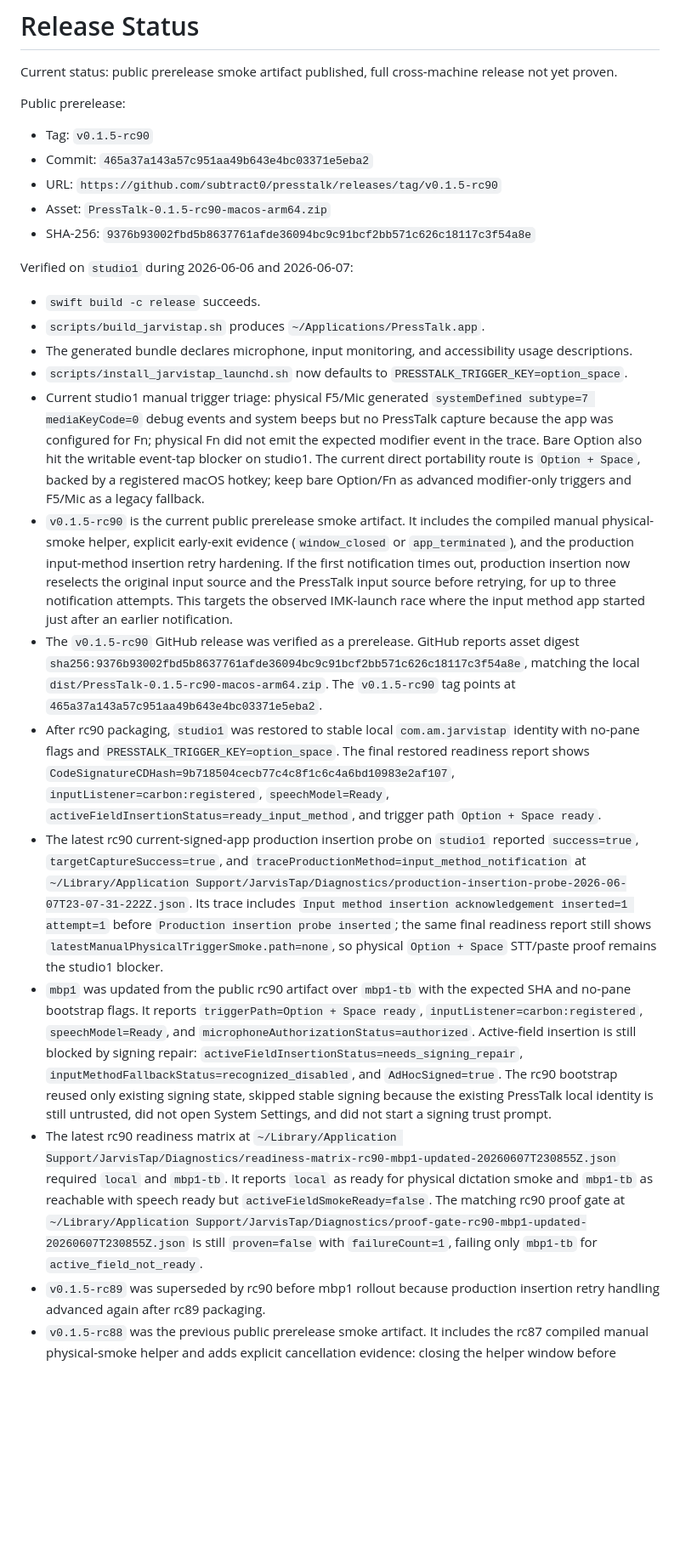
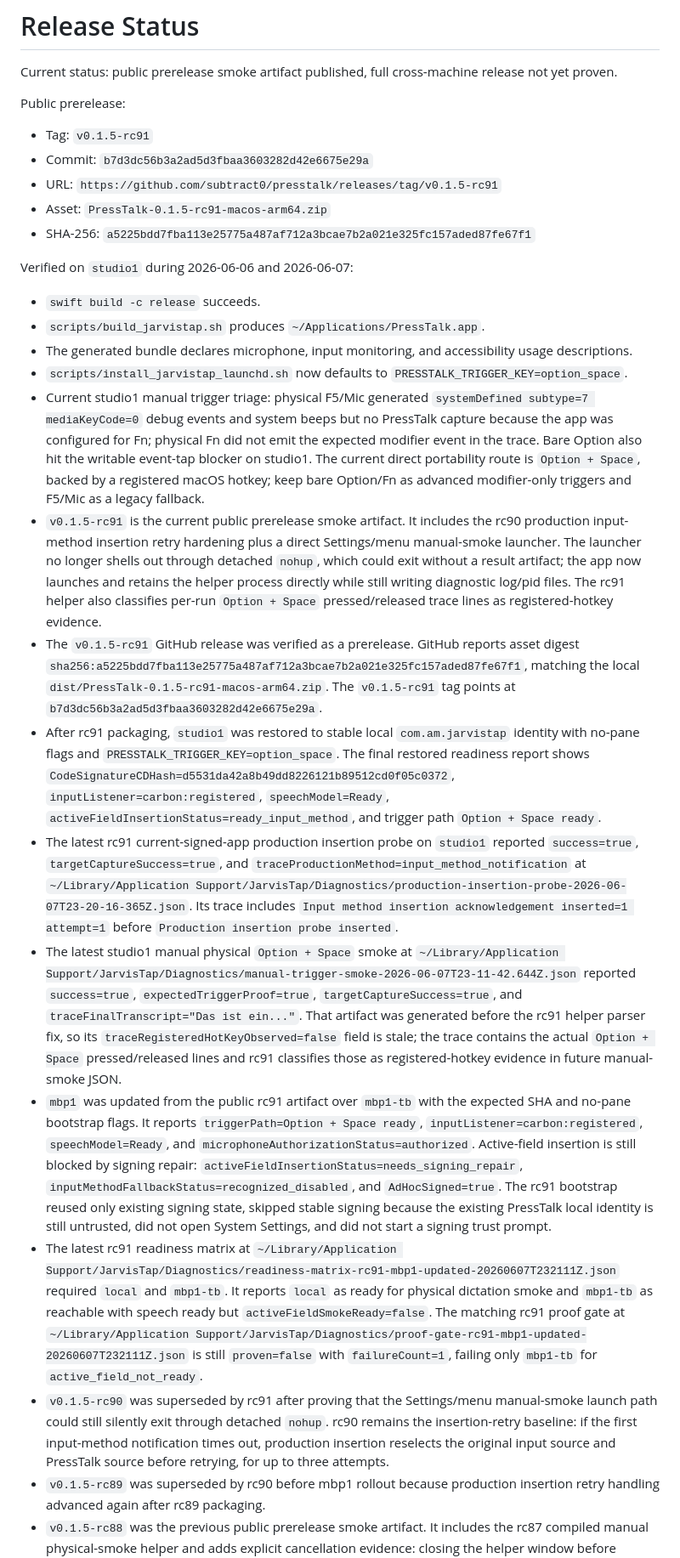
Before and after one commit to subtract0/presstalk, a Markdown page: docs/RELEASE_STATUS.md, the part around the change. Shown at 85% size. Drawn GitHub-style; blank space fills up the shorter version.

Commit message:
Document rc91 prerelease evidence

```diff
--- a/docs/RELEASE_STATUS.md
+++ b/docs/RELEASE_STATUS.md
@@ -5,11 +5,11 @@ release not yet proven.
 
 Public prerelease:
 
-- Tag: `v0.1.5-rc90`
-- Commit: `465a37a143a57c951aa49b643e4bc03371e5eba2`
-- URL: `https://github.com/subtract0/presstalk/releases/tag/v0.1.5-rc90`
-- Asset: `PressTalk-0.1.5-rc90-macos-arm64.zip`
-- SHA-256: `9376b93002fbd5b8637761afde36094bc9c91bcf2bb571c626c18117c3f54a8e`
+- Tag: `v0.1.5-rc91`
+- Commit: `b7d3dc56b3a2ad5d3fbaa3603282d42e6675e29a`
+- URL: `https://github.com/subtract0/presstalk/releases/tag/v0.1.5-rc91`
+- Asset: `PressTalk-0.1.5-rc91-macos-arm64.zip`
+- SHA-256: `a5225bdd7fba113e25775a487af712a3bcae7b2a021e325fc157aded87fe67f1`
 
 Verified on `studio1` during 2026-06-06 and 2026-06-07:
 
@@ -24,54 +24,64 @@ Verified on `studio1` during 2026-06-06 and 2026-06-07:
   writable event-tap blocker on studio1. The current direct portability route is
   `Option + Space`, backed by a registered macOS hotkey; keep bare Option/Fn as
   advanced modifier-only triggers and F5/Mic as a legacy fallback.
-- `v0.1.5-rc90` is the current public prerelease smoke artifact. It includes the
-  compiled manual physical-smoke helper, explicit early-exit evidence
-  (`window_closed` or `app_terminated`), and the production input-method
-  insertion retry hardening. If the first notification times out, production
-  insertion now reselects the original input source and the PressTalk input
-  source before retrying, for up to three notification attempts. This targets
-  the observed IMK-launch race where the input method app started just after an
-  earlier notification.
-- The `v0.1.5-rc90` GitHub release was verified as a prerelease. GitHub reports
-  asset digest
-  `sha256:9376b93002fbd5b8637761afde36094bc9c91bcf2bb571c626c18117c3f54a8e`,
-  matching the local `dist/PressTalk-0.1.5-rc90-macos-arm64.zip`. The
-  `v0.1.5-rc90` tag points at
-  `465a37a143a57c951aa49b643e4bc03371e5eba2`.
-- After rc90 packaging, `studio1` was restored to stable local
+- `v0.1.5-rc91` is the current public prerelease smoke artifact. It includes the
+  rc90 production input-method insertion retry hardening plus a direct
+  Settings/menu manual-smoke launcher. The launcher no longer shells out through
+  detached `nohup`, which could exit without a result artifact; the app now
+  launches and retains the helper process directly while still writing
+  diagnostic log/pid files. The rc91 helper also classifies per-run `Option +
+  Space` pressed/released trace lines as registered-hotkey evidence.
+- The `v0.1.5-rc91` GitHub release was verified as a prerelease. GitHub reports
+  asset digest
+  `sha256:a5225bdd7fba113e25775a487af712a3bcae7b2a021e325fc157aded87fe67f1`,
+  matching the local `dist/PressTalk-0.1.5-rc91-macos-arm64.zip`. The
+  `v0.1.5-rc91` tag points at
+  `b7d3dc56b3a2ad5d3fbaa3603282d42e6675e29a`.
+- After rc91 packaging, `studio1` was restored to stable local
   `com.am.jarvistap` identity with no-pane flags and
   `PRESSTALK_TRIGGER_KEY=option_space`. The final restored readiness report
-  shows `CodeSignatureCDHash=9b718504cecb77c4c8f1c6c4a6bd10983e2af107`,
+  shows `CodeSignatureCDHash=d5531da42a8b49dd8226121b89512cd0f05c0372`,
   `inputListener=carbon:registered`, `speechModel=Ready`,
   `activeFieldInsertionStatus=ready_input_method`, and trigger path
   `Option + Space ready`.
-- The latest rc90 current-signed-app production insertion probe on `studio1`
+- The latest rc91 current-signed-app production insertion probe on `studio1`
   reported `success=true`, `targetCaptureSuccess=true`, and
   `traceProductionMethod=input_method_notification` at
-  `~/Library/Application Support/JarvisTap/Diagnostics/production-insertion-probe-2026-06-07T23-07-31-222Z.json`.
+  `~/Library/Application Support/JarvisTap/Diagnostics/production-insertion-probe-2026-06-07T23-20-16-365Z.json`.
   Its trace includes
   `Input method insertion acknowledgement inserted=1 attempt=1` before
-  `Production insertion probe inserted`; the same final readiness report still
-  shows `latestManualPhysicalTriggerSmoke.path=none`, so physical
-  `Option + Space` STT/paste proof remains the studio1 blocker.
-- `mbp1` was updated from the public rc90 artifact over `mbp1-tb` with the
+  `Production insertion probe inserted`.
+- The latest studio1 manual physical `Option + Space` smoke at
+  `~/Library/Application Support/JarvisTap/Diagnostics/manual-trigger-smoke-2026-06-07T23-11-42.644Z.json`
+  reported `success=true`, `expectedTriggerProof=true`,
+  `targetCaptureSuccess=true`, and `traceFinalTranscript="Das ist ein..."`.
+  That artifact was generated before the rc91 helper parser fix, so its
+  `traceRegisteredHotKeyObserved=false` field is stale; the trace contains the
+  actual `Option + Space` pressed/released lines and rc91 classifies those as
+  registered-hotkey evidence in future manual-smoke JSON.
+- `mbp1` was updated from the public rc91 artifact over `mbp1-tb` with the
   expected SHA and no-pane bootstrap flags. It reports
   `triggerPath=Option + Space ready`, `inputListener=carbon:registered`,
   `speechModel=Ready`, and `microphoneAuthorizationStatus=authorized`.
   Active-field insertion is still blocked by signing repair:
   `activeFieldInsertionStatus=needs_signing_repair`,
   `inputMethodFallbackStatus=recognized_disabled`, and `AdHocSigned=true`.
-  The rc90 bootstrap reused only existing signing state, skipped stable signing
+  The rc91 bootstrap reused only existing signing state, skipped stable signing
   because the existing PressTalk local identity is still untrusted, did not open
   System Settings, and did not start a signing trust prompt.
-- The latest rc90 readiness matrix at
-  `~/Library/Application Support/JarvisTap/Diagnostics/readiness-matrix-rc90-mbp1-updated-20260607T230855Z.json`
+- The latest rc91 readiness matrix at
+  `~/Library/Application Support/JarvisTap/Diagnostics/readiness-matrix-rc91-mbp1-updated-20260607T232111Z.json`
   required `local` and `mbp1-tb`. It reports `local` as ready for physical
   dictation smoke and `mbp1-tb` as reachable with speech ready but
-  `activeFieldSmokeReady=false`. The matching rc90 proof gate at
-  `~/Library/Application Support/JarvisTap/Diagnostics/proof-gate-rc90-mbp1-updated-20260607T230855Z.json`
+  `activeFieldSmokeReady=false`. The matching rc91 proof gate at
+  `~/Library/Application Support/JarvisTap/Diagnostics/proof-gate-rc91-mbp1-updated-20260607T232111Z.json`
   is still `proven=false` with `failureCount=1`, failing only `mbp1-tb` for
   `active_field_not_ready`.
+- `v0.1.5-rc90` was superseded by rc91 after proving that the Settings/menu
+  manual-smoke launch path could still silently exit through detached `nohup`.
+  rc90 remains the insertion-retry baseline: if the first input-method
+  notification times out, production insertion reselects the original input
+  source and PressTalk source before retrying, for up to three attempts.
 - `v0.1.5-rc89` was superseded by rc90 before mbp1 rollout because production
   insertion retry handling advanced again after rc89 packaging.
 - `v0.1.5-rc88` was the previous public prerelease smoke artifact. It includes
```
Also changed, not shown: docs/APPLE_SILICON_TESTING.md (+5 -5 lines).
